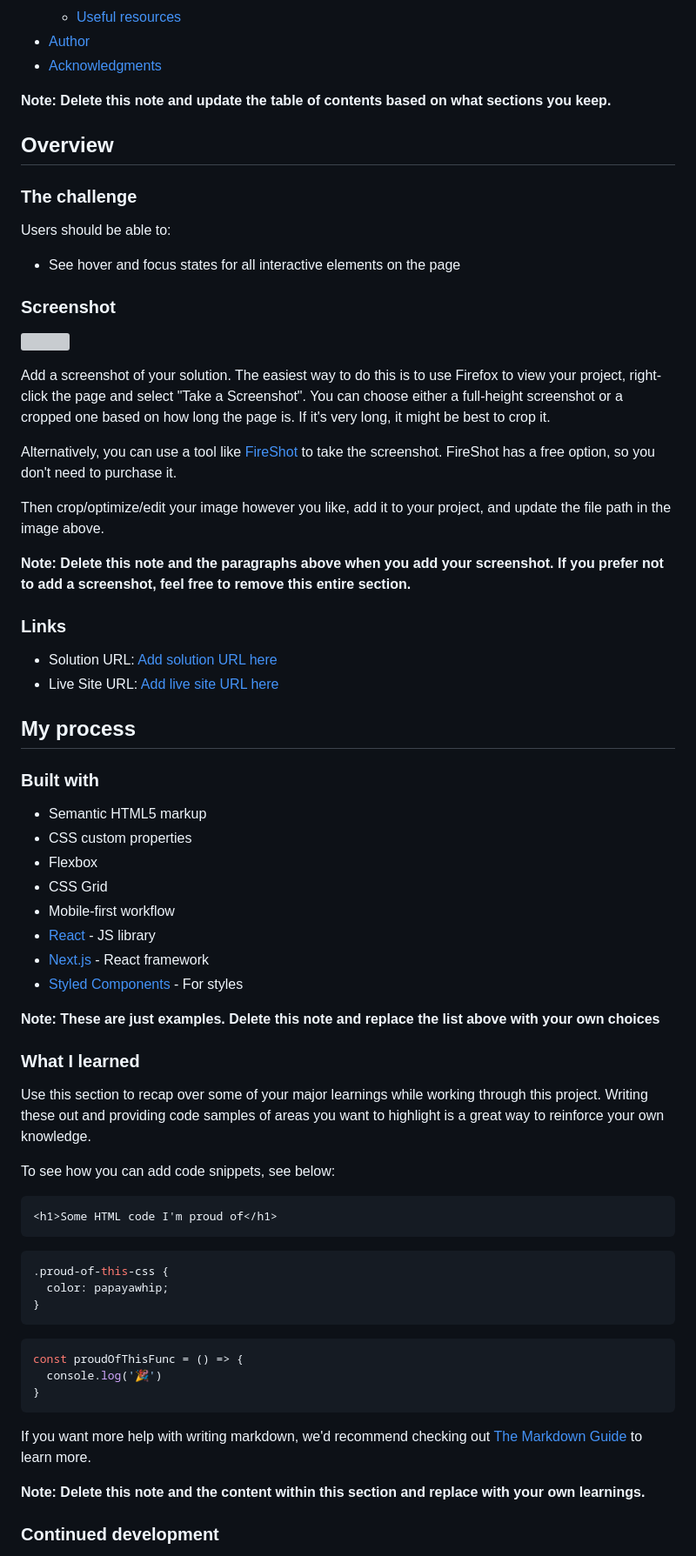
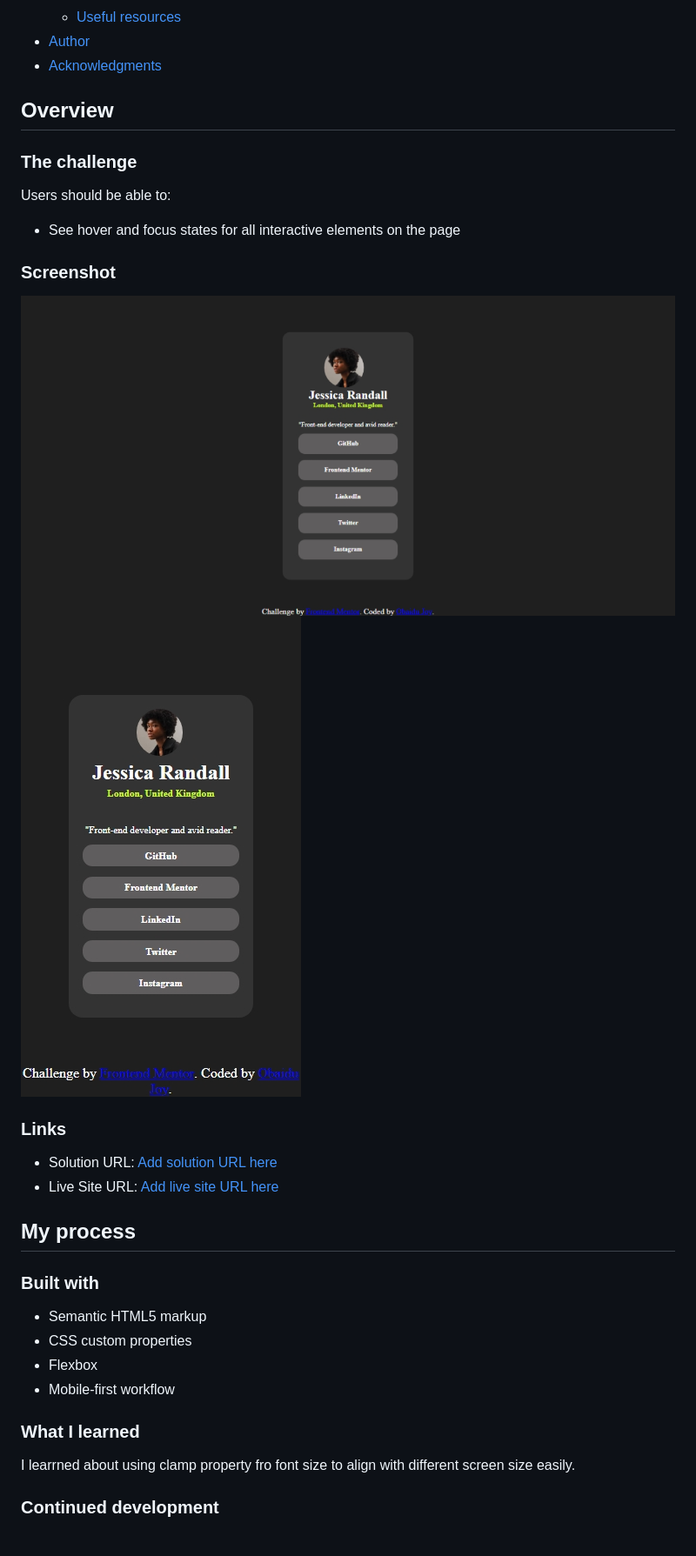
Before and after one commit to JoyObaidu/Social-links-vibes, a Markdown page: README-template.md, the part around the change printed below. Shown: that part at 87% size. GitHub-like rendering; pictures changed too: image-1.png (added), image.png (added); grey boxes are pictures that could not be loaded.

````diff
--- a/README-template.md
+++ b/README-template.md
@@ -16,7 +16,6 @@ This is a solution to the [Social links profile challenge on Frontend Mentor](ht
 - [Author](#author)
 - [Acknowledgments](#acknowledgments)
 
-**Note: Delete this note and update the table of contents based on what sections you keep.**
 
 ## Overview
 
@@ -28,15 +27,9 @@ Users should be able to:
 
 ### Screenshot
 
-![](./screenshot.jpg)
+![Desktop View](image.png)
+![Mobile View](image-1.png)
 
-Add a screenshot of your solution. The easiest way to do this is to use Firefox to view your project, right-click the page and select "Take a Screenshot". You can choose either a full-height screenshot or a cropped one based on how long the page is. If it's very long, it might be best to crop it.
-
-Alternatively, you can use a tool like [FireShot](https://getfireshot.com/) to take the screenshot. FireShot has a free option, so you don't need to purchase it.
-
-Then crop/optimize/edit your image however you like, add it to your project, and update the file path in the image above.
-
-**Note: Delete this note and the paragraphs above when you add your screenshot. If you prefer not to add a screenshot, feel free to remove this entire section.**
 
 ### Links
 
@@ -50,36 +43,9 @@ Then crop/optimize/edit your image however you like, add it to your project, and
 - Semantic HTML5 markup
 - CSS custom properties
 - Flexbox
-- CSS Grid
 - Mobile-first workflow
-- [React](https://reactjs.org/) - JS library
-- [Next.js](https://nextjs.org/) - React framework
-- [Styled Components](https://styled-components.com/) - For styles
-
-**Note: These are just examples. Delete this note and replace the list above with your own choices**
 
 ### What I learned
-
-Use this section to recap over some of your major learnings while working through this project. Writing these out and providing code samples of areas you want to highlight is a great way to reinforce your own knowledge.
-
-To see how you can add code snippets, see below:
-
-```html
-<h1>Some HTML code I'm proud of</h1>
-```
-```css
-.proud-of-this-css {
-  color: papayawhip;
-}
-```
-```js
-const proudOfThisFunc = () => {
-  console.log('🎉')
-}
-```
-
-If you want more help with writing markdown, we'd recommend checking out [The Markdown Guide](https://www.markdownguide.org/) to learn more.
-
-**Note: Delete this note and the content within this section and replace with your own learnings.**
+I learrned about using clamp property fro font size to align with different screen size easily.
 
 ### Continued development
````
Also changed, not shown: other parts of README-template.md (+2 -20 lines), 1 other file.
